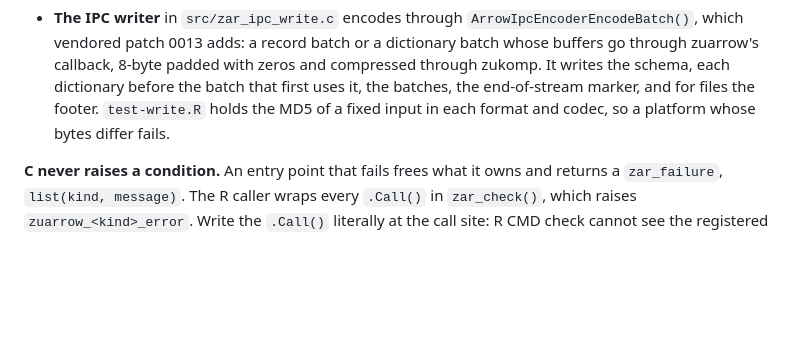
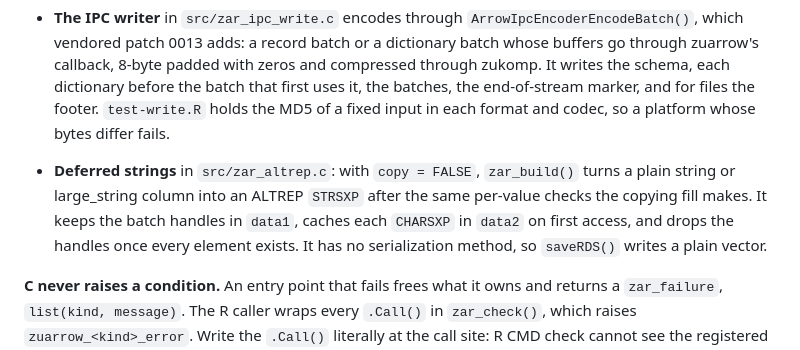
Before and after one commit to pedrobtz/zuarrow, a Markdown page: CLAUDE.md, the part around the change. GitHub-like rendering; blank space fills up the shorter version.

```diff
--- a/CLAUDE.md
+++ b/CLAUDE.md
@@ -167,6 +167,13 @@ Design §4 names five layers. What exists so far:
   batches, the end-of-stream marker, and for files the footer.
   `test-write.R` holds the MD5 of a fixed input in each format and codec,
   so a platform whose bytes differ fails.
+
+- **Deferred strings** in `src/zar_altrep.c`: with `copy = FALSE`,
+  `zar_build()` turns a plain string or large_string column into an
+  ALTREP `STRSXP` after the same per-value checks the copying fill makes.
+  It keeps the batch handles in `data1`, caches each `CHARSXP` in `data2`
+  on first access, and drops the handles once every element exists. It
+  has no serialization method, so `saveRDS()` writes a plain vector.
 
 **C never raises a condition.** An entry point that fails frees what it
 owns and returns a `zar_failure`, `list(kind, message)`. The R caller
```
Also changed, not shown: .agents/design.md (+12 -2 lines), NEWS.md (+6 -0 lines).
